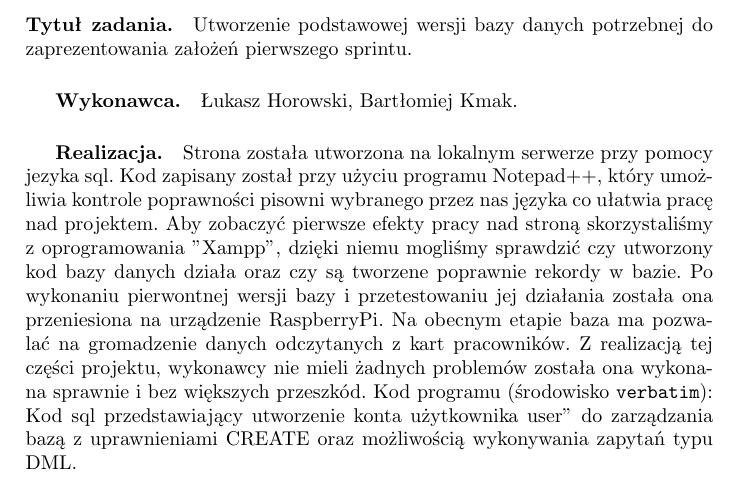
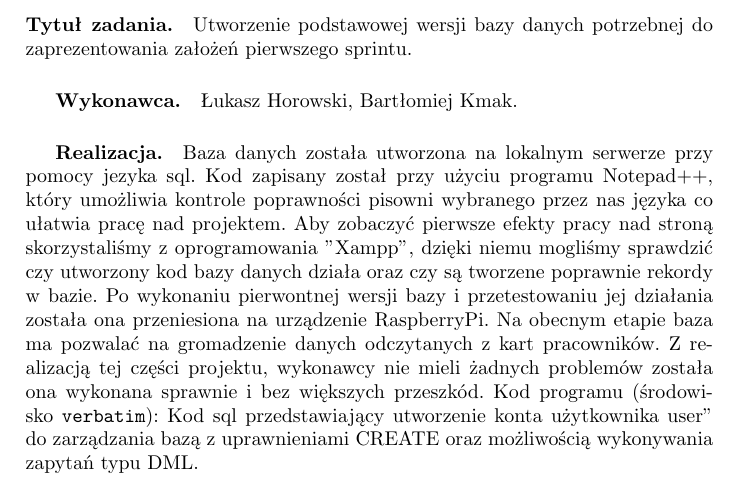
Before and after one commit to mmorawa/projektZzpi, a LaTeX document (dokumentacja.tex): part of page 11 of 13, cut so that both start at the same text. Compiled offline with pdfLaTeX.

Commit message:
drobne poprawki

```diff
--- a/dokumentacja.tex
+++ b/dokumentacja.tex
@@ -257,7 +257,7 @@ mysqli_query($db, "SET NAMES 'utf8'") or die('Błąd kodowania nazwy');
 
 \paragraph{Tytuł zadania.} Utworzenie podstawowej wersji bazy danych potrzebnej do zaprezentowania założeń pierwszego sprintu.
 \subparagraph{Wykonawca.} Łukasz Horowski, Bartłomiej Kmak.
-\subparagraph{Realizacja.} Strona została utworzona na lokalnym serwerze przy pomocy jezyka sql. Kod zapisany został przy użyciu programu Notepad++, który umożliwia kontrole poprawności pisowni wybranego przez nas języka co ułatwia pracę nad projektem. Aby zobaczyć pierwsze efekty pracy nad stroną skorzystaliśmy z oprogramowania "Xampp", dzięki niemu mogliśmy sprawdzić czy utworzony kod bazy danych działa oraz czy są tworzene poprawnie rekordy w bazie. Po wykonaniu pierwontnej wersji bazy i przetestowaniu jej działania została ona przeniesiona na urządzenie RaspberryPi. Na obecnym etapie baza ma pozwalać na gromadzenie danych odczytanych z kart pracowników. Z realizacją tej części projektu, wykonawcy nie mieli żadnych problemów została ona wykonana sprawnie i bez większych przeszkód.
+\subparagraph{Realizacja.} Baza danych została utworzona na lokalnym serwerze przy pomocy jezyka sql. Kod zapisany został przy użyciu programu Notepad++, który umożliwia kontrole poprawności pisowni wybranego przez nas języka co ułatwia pracę nad projektem. Aby zobaczyć pierwsze efekty pracy nad stroną skorzystaliśmy z oprogramowania "Xampp", dzięki niemu mogliśmy sprawdzić czy utworzony kod bazy danych działa oraz czy są tworzene poprawnie rekordy w bazie. Po wykonaniu pierwontnej wersji bazy i przetestowaniu jej działania została ona przeniesiona na urządzenie RaspberryPi. Na obecnym etapie baza ma pozwalać na gromadzenie danych odczytanych z kart pracowników. Z realizacją tej części projektu, wykonawcy nie mieli żadnych problemów została ona wykonana sprawnie i bez większych przeszkód.
 Kod programu (środowisko \texttt{verbatim}):
 Kod sql przedstawiający utworzenie konta użytkownika user" do zarządzania bazą z uprawnieniami CREATE oraz możliwością wykonywania zapytań typu DML.
 \begin{verbatim}
```
